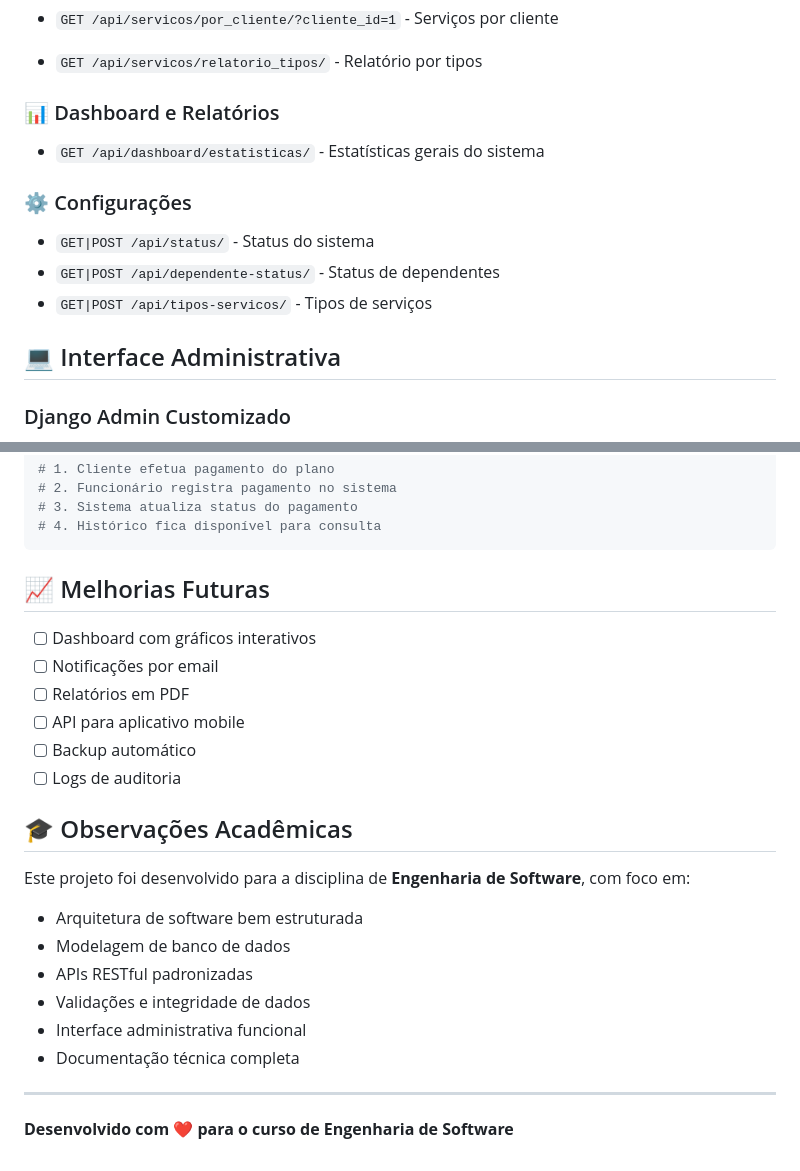
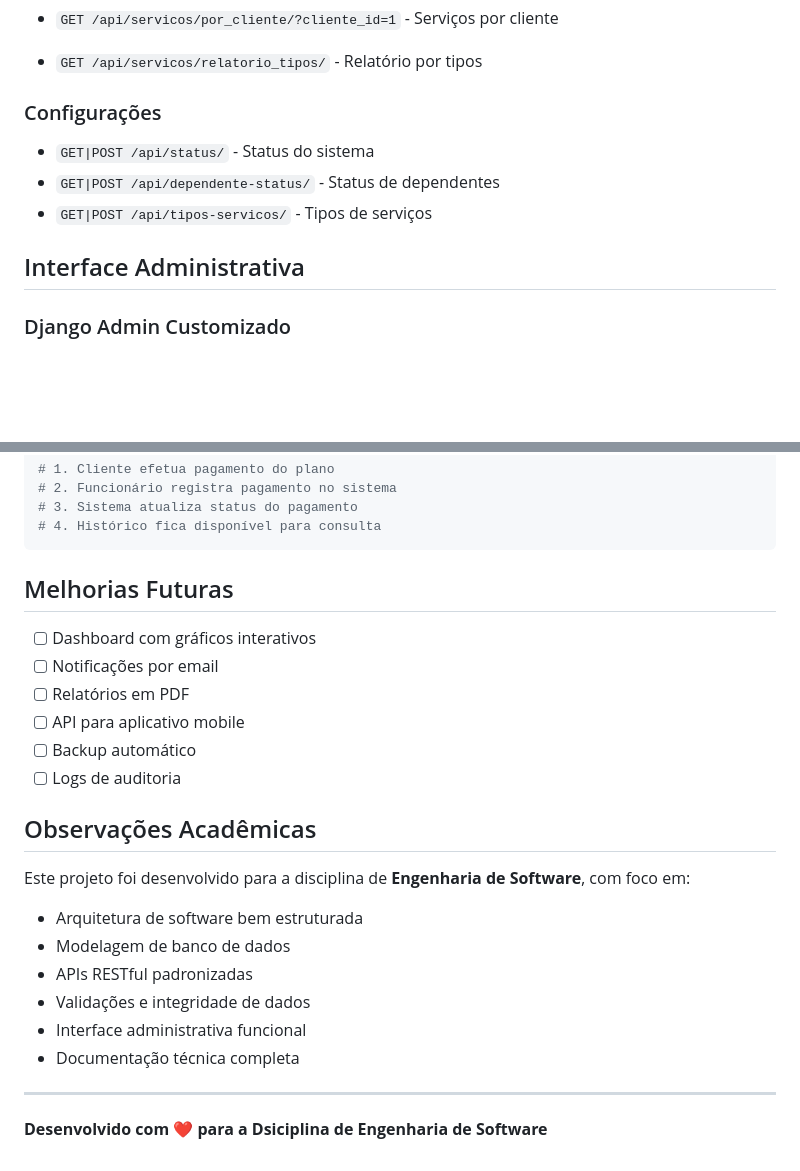
Before and after one commit to deborabckp/planoFunerario, a Markdown page: README.md, 2 parts joined by grey strips. Rendered like a GitHub page; blank space fills up the shorter version.

````diff
--- a/README.md
+++ b/README.md
@@ -88,15 +88,12 @@ python manage.py runserver
 - `GET /api/servicos/por_cliente/?cliente_id=1` - Serviços por cliente
 - `GET /api/servicos/relatorio_tipos/` - Relatório por tipos
 
-### 📊 Dashboard e Relatórios
-- `GET /api/dashboard/estatisticas/` - Estatísticas gerais do sistema
-
-### ⚙️ Configurações
+### Configurações
 - `GET|POST /api/status/` - Status do sistema
 - `GET|POST /api/dependente-status/` - Status de dependentes
 - `GET|POST /api/tipos-servicos/` - Tipos de serviços
 
-## 💻 Interface Administrativa
+## Interface Administrativa
 
 ### Django Admin Customizado
 - Acesso: `http://localhost:8000/admin/`
@@ -174,7 +171,7 @@ python manage.py runserver
 # 4. Histórico fica disponível para consulta
 ```
 
-## 📈 Melhorias Futuras
+## Melhorias Futuras
 - [ ] Dashboard com gráficos interativos
 - [ ] Notificações por email
 - [ ] Relatórios em PDF
@@ -182,7 +179,7 @@ python manage.py runserver
 - [ ] Backup automático
 - [ ] Logs de auditoria
 
-## 🎓 Observações Acadêmicas
+## Observações Acadêmicas
 Este projeto foi desenvolvido para a disciplina de **Engenharia de Software**, com foco em:
 - Arquitetura de software bem estruturada
 - Modelagem de banco de dados
@@ -193,4 +190,4 @@ Este projeto foi desenvolvido para a disciplina de **Engenharia de Software**, c
 
 ---
 
-**Desenvolvido com ❤️ para o curso de Engenharia de Software**
+**Desenvolvido com ❤️ para a Dsiciplina de Engenharia de Software**
````
Also changed, not shown: other parts of README.md (+16 -16 lines).
